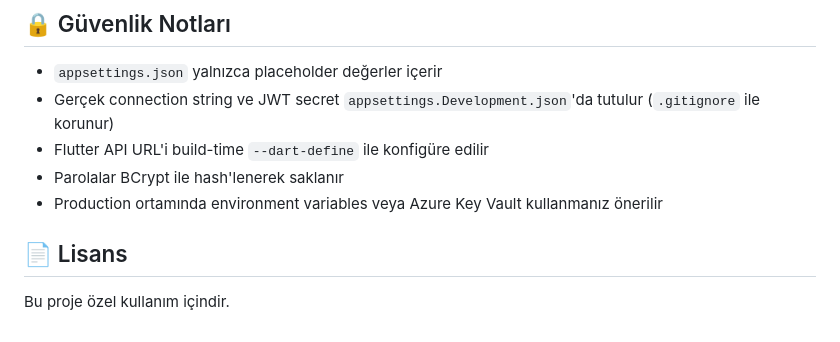
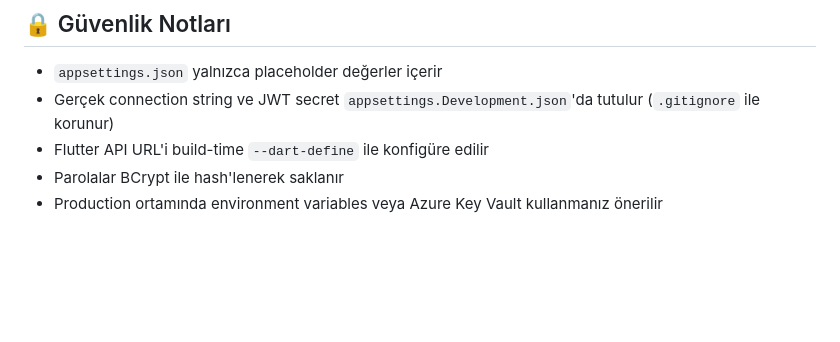
Before and after one commit to enessodbs/AccountingAPP, a Markdown page: README.md, the part around the change. Drawn GitHub-style; blank space fills up the shorter version.

```diff
--- a/README.md
+++ b/README.md
@@ -123,7 +123,3 @@ Varsayılan şifreler için `ModelBuilderExtensions.cs` seed data'sını inceley
 - Flutter API URL'i build-time `--dart-define` ile konfigüre edilir
 - Parolalar BCrypt ile hash'lenerek saklanır
 - Production ortamında environment variables veya Azure Key Vault kullanmanız önerilir
-
-## 📄 Lisans
-
-Bu proje özel kullanım içindir.
```
